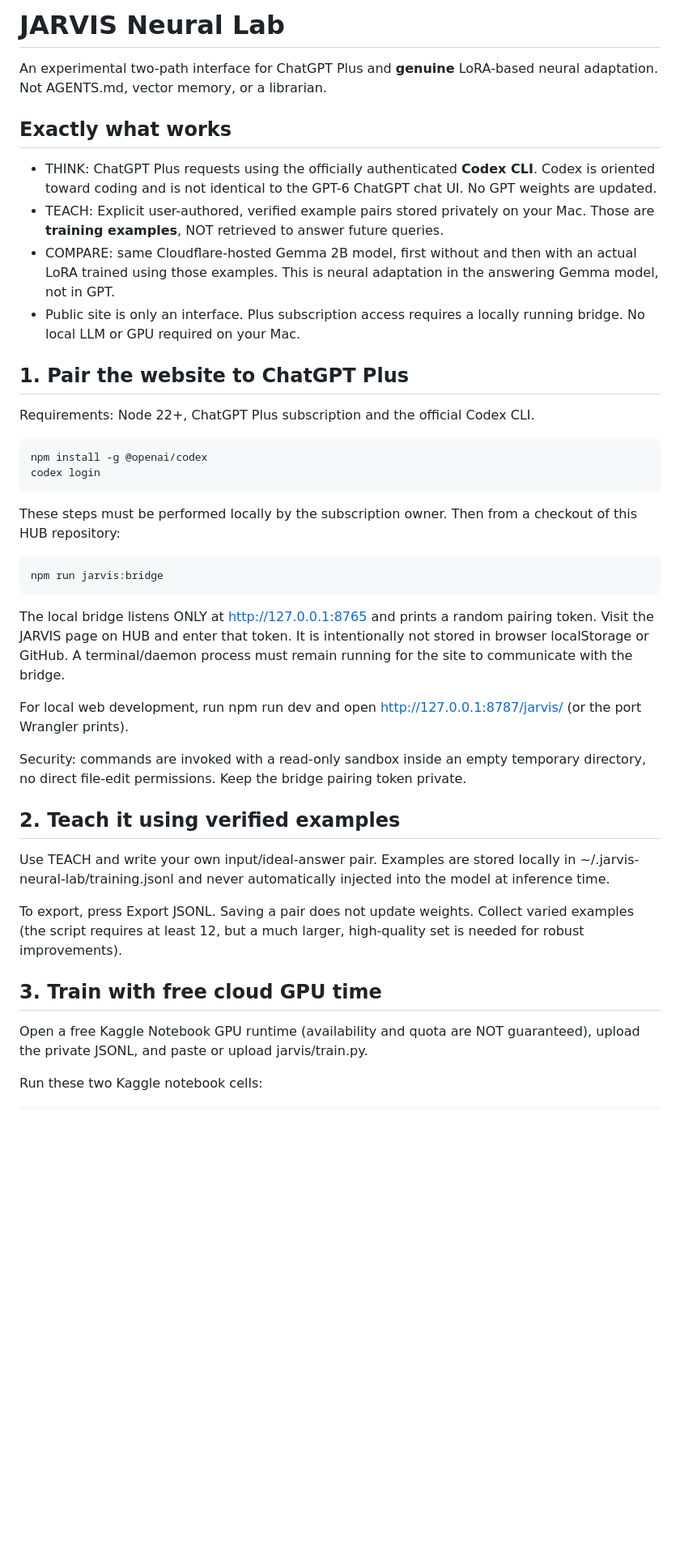
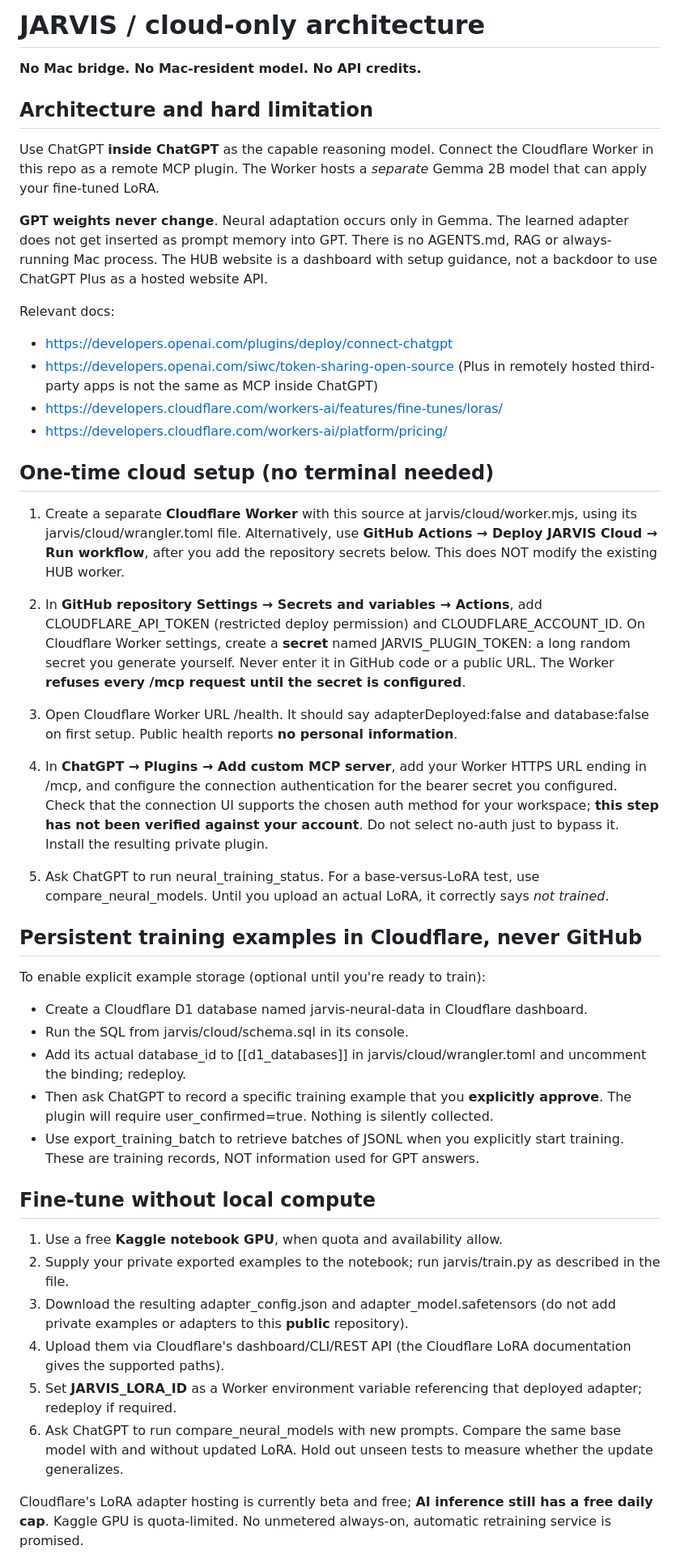
Before and after one commit to FumblingKnight/HUB, a Markdown page: jarvis/README.md, the part around one of its changes. Shown at 81% size. Rendered like a GitHub page; blank space fills up the shorter version.

Commit message:
Document cloud-only ChatGPT plugin and LoRA workflow, remove Mac dependency

```diff
--- a/jarvis/README.md
+++ b/jarvis/README.md
@@ -1,40 +1,49 @@
-# JARVIS Neural Lab
+# JARVIS / cloud-only architecture
 
-An experimental two-path interface for ChatGPT Plus and **genuine** LoRA-based neural adaptation. Not AGENTS.md, vector memory, or a librarian.
+**No Mac bridge. No Mac-resident model. No API credits.**
 
-## Exactly what works
+## Architecture and hard limitation
 
-- THINK: ChatGPT Plus requests using the officially authenticated **Codex CLI**. Codex is oriented toward coding and is not identical to the GPT-6 ChatGPT chat UI. No GPT weights are updated.
-- TEACH: Explicit user-authored, verified example pairs stored privately on your Mac. Those are **training examples**, NOT retrieved to answer future queries.
-- COMPARE: same Cloudflare-hosted Gemma 2B model, first without and then with an actual LoRA trained using those examples. This is neural adaptation in the answering Gemma model, not in GPT.
-- Public site is only an interface. Plus subscription access requires a locally running bridge. No local LLM or GPU required on your Mac.
+Use ChatGPT **inside ChatGPT** as the capable reasoning model. Connect the Cloudflare Worker in this repo as a remote MCP plugin. The Worker hosts a *separate* Gemma 2B model that can apply your fine-tuned LoRA.
 
-## 1. Pair the website to ChatGPT Plus
+**GPT weights never change**. Neural adaptation occurs only in Gemma. The learned adapter does not get inserted as prompt memory into GPT. There is no AGENTS.md, RAG or always-running Mac process. The HUB website is a dashboard with setup guidance, not a backdoor to use ChatGPT Plus as a hosted website API.
 
-Requirements: Node 22+, ChatGPT Plus subscription and the official Codex CLI.
+Relevant docs:
+- https://developers.openai.com/plugins/deploy/connect-chatgpt
+- https://developers.openai.com/siwc/token-sharing-open-source (Plus in remotely hosted third-party apps is not the same as MCP inside ChatGPT)
+- https://developers.cloudflare.com/workers-ai/features/fine-tunes/loras/
+- https://developers.cloudflare.com/workers-ai/platform/pricing/
 
-    npm install -g @openai/codex
-    codex login
+## One-time cloud setup (no terminal needed)
 
-These steps must be performed locally by the subscription owner. Then from a checkout of this HUB repository:
+1. Create a separate **Cloudflare Worker** with this source at jarvis/cloud/worker.mjs, using its jarvis/cloud/wrangler.toml file. Alternatively, use **GitHub Actions → Deploy JARVIS Cloud → Run workflow**, after you add the repository secrets below. This does NOT modify the existing HUB worker.
 
-    npm run jarvis:bridge
+2. In **GitHub repository Settings → Secrets and variables → Actions**, add CLOUDFLARE_API_TOKEN (restricted deploy permission) and CLOUDFLARE_ACCOUNT_ID. On Cloudflare Worker settings, create a **secret** named JARVIS_PLUGIN_TOKEN: a long random secret you generate yourself. Never enter it in GitHub code or a public URL. The Worker **refuses every /mcp request until the secret is configured**.
 
-The local bridge listens ONLY at http://127.0.0.1:8765 and prints a random pairing token. Visit the JARVIS page on HUB and enter that token. It is intentionally not stored in browser localStorage or GitHub. A terminal/daemon process must remain running for the site to communicate with the bridge.
+3. Open Cloudflare Worker URL /health. It should say adapterDeployed:false and database:false on first setup. Public health reports **no personal information**.
 
-For local web development, run npm run dev and open http://127.0.0.1:8787/jarvis/ (or the port Wrangler prints).
+4. In **ChatGPT → Plugins → Add custom MCP server**, add your Worker HTTPS URL ending in /mcp, and configure the connection authentication for the bearer secret you configured. Check that the connection UI supports the chosen auth method for your workspace; **this step has not been verified against your account**. Do not select no-auth just to bypass it. Install the resulting private plugin.
 
-Security: commands are invoked with a read-only sandbox inside an empty temporary directory, no direct file-edit permissions. Keep the bridge pairing token private.
+5. Ask ChatGPT to run neural_training_status. For a base-versus-LoRA test, use compare_neural_models. Until you upload an actual LoRA, it correctly says *not trained*.
 
-## 2. Teach it using verified examples
+## Persistent training examples in Cloudflare, never GitHub
 
-Use TEACH and write your own input/ideal-answer pair. Examples are stored locally in ~/.jarvis-neural-lab/training.jsonl and never automatically injected into the model at inference time.
+To enable explicit example storage (optional until you're ready to train):
 
-To export, press Export JSONL. Saving a pair does not update weights. Collect varied examples (the script requires at least 12, but a much larger, high-quality set is needed for robust improvements).
+- Create a Cloudflare D1 database named jarvis-neural-data in Cloudflare dashboard.
+- Run the SQL from jarvis/cloud/schema.sql in its console.
+- Add its actual database_id to [[d1_databases]] in jarvis/cloud/wrangler.toml and uncomment the binding; redeploy.
+- Then ask ChatGPT to record a specific training example that you **explicitly approve**. The plugin will require user_confirmed=true. Nothing is silently collected.
+- Use export_training_batch to retrieve batches of JSONL when you explicitly start training. These are training records, NOT information used for GPT answers.
 
-## 3. Train with free cloud GPU time
+## Fine-tune without local compute
 
-Open a free Kaggle Notebook GPU runtime (availability and quota are NOT guaranteed), upload the private JSONL, and paste or upload jarvis/train.py.
+1. Use a free **Kaggle notebook GPU**, when quota and availability allow.
+2. Supply your private exported examples to the notebook; run jarvis/train.py as described in the file.
+3. Download the resulting adapter_config.json and adapter_model.safetensors (do not add private examples or adapters to this **public** repository).
+4. Upload them via Cloudflare's dashboard/CLI/REST API (the Cloudflare LoRA documentation gives the supported paths).
+5. Set **JARVIS_LORA_ID** as a Worker environment variable referencing that deployed adapter; redeploy if required.
+6. Ask ChatGPT to run compare_neural_models with new prompts. Compare the same base model with and without updated LoRA. Hold out unseen tests to measure whether the update generalizes.
 
-Run these two Kaggle notebook cells:
+Cloudflare's LoRA adapter hosting is currently beta and free; **AI inference still has a free daily cap**. Kaggle GPU is quota-limited. No unmetered always-on, automatic retraining service is promised.
 
```
Also changed, not shown: other parts of jarvis/README.md (+6 -39 lines).
